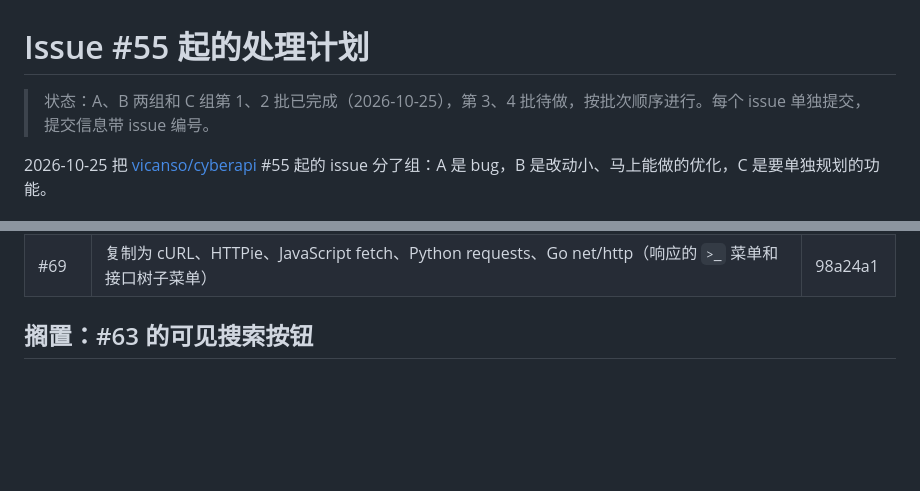
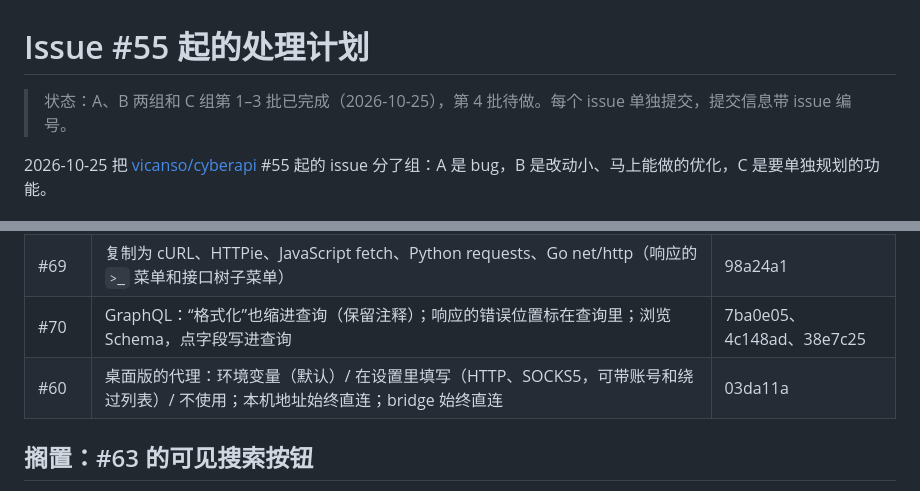
Before and after one commit to vicanso/cyberapi, a Markdown page: docs/issue-plan.md, 2 parts joined by grey strips. Rendered like a GitHub page; blank space fills up the shorter version.

Commit message:
docs: batch 3 of the issue plan is done — #70 and #60

```diff
--- a/docs/issue-plan.md
+++ b/docs/issue-plan.md
@@ -1,6 +1,6 @@
 # Issue #55 起的处理计划
 
-> 状态：A、B 两组和 C 组第 1、2 批已完成（2026-10-25），第 3、4 批待做，按批次顺序进行。每个 issue 单独提交，提交信息带 issue 编号。
+> 状态：A、B 两组和 C 组第 1–3 批已完成（2026-10-25），第 4 批待做。每个 issue 单独提交，提交信息带 issue 编号。
 
 2026-10-25 把 [vicanso/cyberapi](https://github.com/vicanso/cyberapi/issues) #55 起的 issue 分了组：A 是 bug，B 是改动小、马上能做的优化，C 是要单独规划的功能。
 
@@ -22,6 +22,8 @@
 | #63 | JSON 响应在 Pretty / Tree 视图用 JSONPath 过滤，开关在响应状态行，条件按接口记住 | 45415d1 |
 | #58 | Details 显示实际发出的请求：每个请求头及其来源（含引擎加的），请求体，密钥打码可切换 | 13fc381 |
 | #69 | 复制为 cURL、HTTPie、JavaScript fetch、Python requests、Go net/http（响应的 `>_` 菜单和接口树子菜单） | 98a24a1 |
+| #70 | GraphQL：“格式化”也缩进查询（保留注释）；响应的错误位置标在查询里；浏览 Schema，点字段写进查询 | 7ba0e05、4c148ad、38e7c25 |
+| #60 | 桌面版的代理：环境变量（默认）/ 在设置里填写（HTTP、SOCKS5，可带账号和绕过列表）/ 不使用；本机地址始终直连；bridge 始终直连 | 03da11a |
 
 ## 搁置：#63 的可见搜索按钮
 
```
